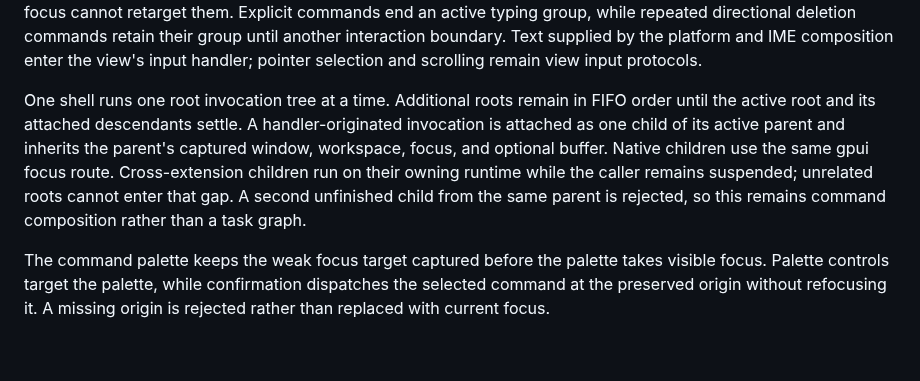
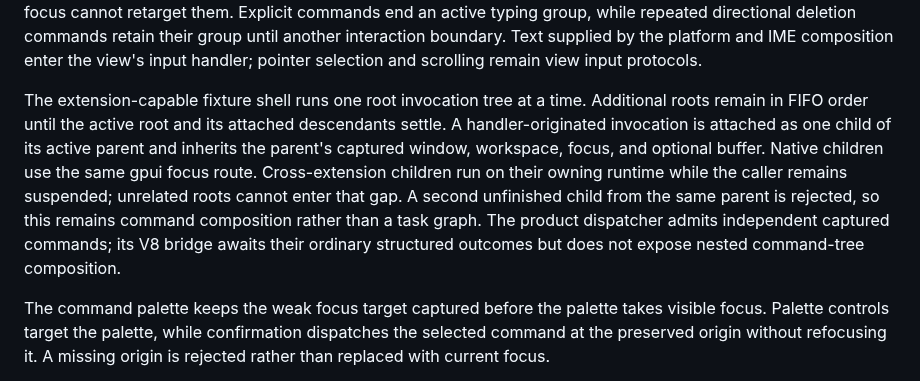
Before and after one commit to andreabergia/knot-editor, a Markdown page: docs/architecture/commands.md, the part around the change. Drawn GitHub-style; blank space fills up the shorter version.

Commit message:
Audit slice architecture boundaries

```diff
--- a/docs/architecture/commands.md
+++ b/docs/architecture/commands.md
@@ -64,15 +64,17 @@ group until another interaction boundary.
 Text supplied by the platform and IME composition enter the view's input
 handler; pointer selection and scrolling remain view input protocols.
 
-One shell runs one root invocation tree at a time. Additional roots remain in
-FIFO order until the active root and its attached descendants settle. A
-handler-originated invocation is attached as one child of its active parent
-and inherits the parent's captured window, workspace, focus, and optional
-buffer. Native children use the same gpui focus route. Cross-extension
-children run on their owning runtime while the caller remains suspended;
-unrelated roots cannot enter that gap. A second unfinished child from the same
-parent is rejected, so this remains command composition rather than a task
-graph.
+The extension-capable fixture shell runs one root invocation tree at a time.
+Additional roots remain in FIFO order until the active root and its attached
+descendants settle. A handler-originated invocation is attached as one child
+of its active parent and inherits the parent's captured window, workspace,
+focus, and optional buffer. Native children use the same gpui focus route.
+Cross-extension children run on their owning runtime while the caller remains
+suspended; unrelated roots cannot enter that gap. A second unfinished child
+from the same parent is rejected, so this remains command composition rather
+than a task graph. The product dispatcher admits independent captured commands;
+its V8 bridge awaits their ordinary structured outcomes but does not expose
+nested command-tree composition.
 
 The command palette keeps the weak focus target captured before the palette
 takes visible focus. Palette controls target the palette, while confirmation
```
Also changed, not shown: docs/plans/slice1-dogfood-editing-plan.md (+14 -11 lines).
